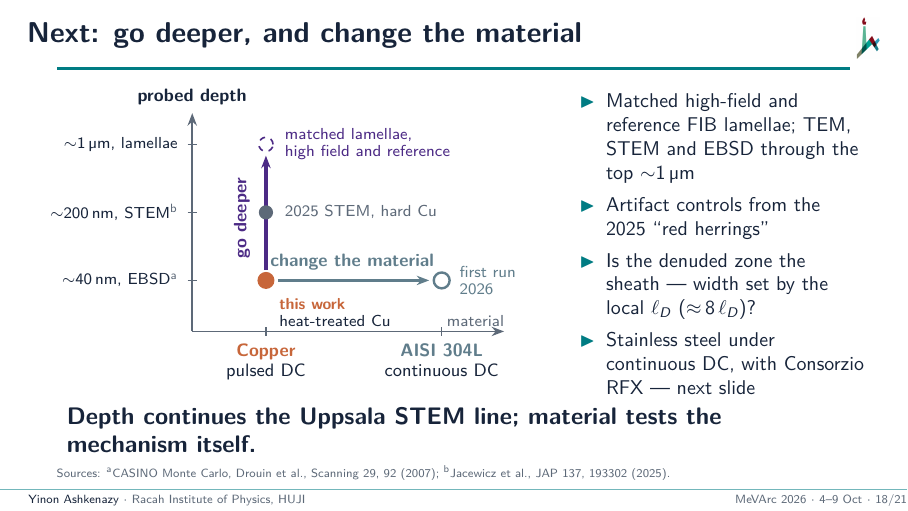
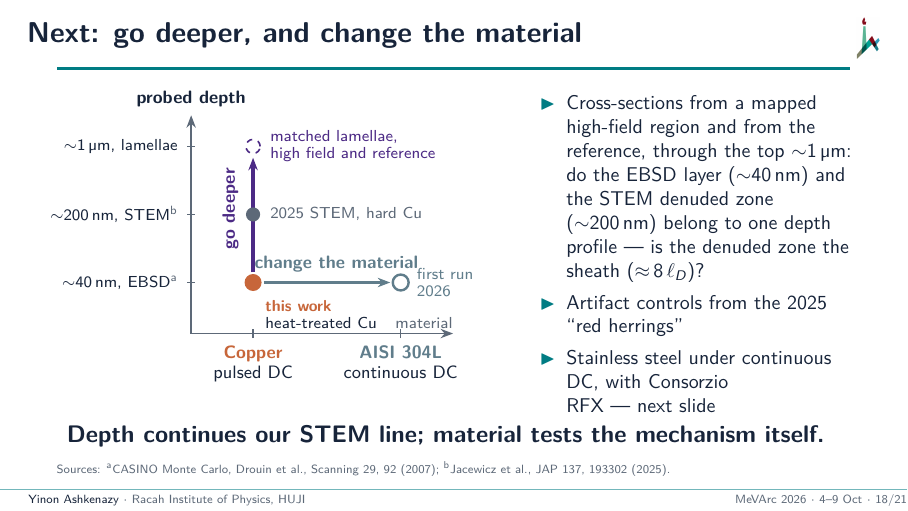
Before and after one commit to yinona/mevarc26, LaTeX slides (main.tex): page 18 of 25. Compiled offline with pdfLaTeX.

Commit message:
3. Frame 18 (main.tex L822 ff.; author, 4 Oct). Claim 'Depth continues our STEM line; material tests the mechanism itself.' (was 'the Uppsala STEM line': the STEM work is ours, HUJI, I. Popov, published with Uppsala in Jacewicz et al. 2025). Bullet 1 now says what the measurement is for and absorbs the sheath bullet: 'Cross-sections from a mapped high-field region and from the reference, through the top ~1 um: do the EBSD layer (~40 nm) and the STEM denuded zone (~200 nm) belong to one depth profile --- is the denuded zone the sheath (~8 l_D)?'; 'Artifact controls' and steel bullets kept (steel bullet tie 'RFX --- next slide'). Columns 0.60/0.38 -> 0.55/0.43 with the diagram drawn at x = 0.84 cm per unit, 'go deeper' and 'change the material' labels moved clear of the arrows; the frame's former 1.97 pt overfull is gone. Note: cross-sections, the one-depth-profile and sheath questions, and 'Depth continues our own STEM line, HUJI, published with Uppsala.' grep 'Uppsala': only that note sentence remains

```diff
--- a/main.tex
+++ b/main.tex
@@ -821,9 +821,9 @@
 % copper: frame 17 note (L758).
 \begin{frame}{Next: go deeper, and change the material}
   \begin{columns}[T]
-    \column{0.60\textwidth}
+    \column{0.55\textwidth}
       \centering
-      \begin{tikzpicture}[font=\scriptsize,>={Stealth[length=2.2mm]}]
+      \begin{tikzpicture}[x=0.84cm,font=\scriptsize,>={Stealth[length=2.2mm]}]
         % axes
         \draw[->,muted,thick] (1.9,0) -- (1.9,3.85) node[above,font=\footnotesize\bfseries,ink] {probed depth};
         \draw[->,muted,thick] (1.9,0) -- (7.4,0) node[anchor=south east,inner sep=1pt,muted] at (7.45,0.04) {material};
@@ -837,33 +837,32 @@
         \foreach \x in {3.2,6.3} \draw[muted,thick] (\x,-0.08) -- (\x,0.08);
         % go deeper
         \draw[->,purple,line width=1.6pt] (3.2,1.08) -- (3.2,3.1);
-        \node[rotate=90,anchor=south,purple,font=\footnotesize\bfseries] at (3.05,2.0) {go deeper};
+        \node[rotate=90,anchor=south,purple,font=\footnotesize\bfseries] at (3.05,2.2) {go deeper};
         \draw[purple,thick,dashed,fill=white] (3.2,3.3) circle (1.25mm);
         \node[anchor=west,align=left,purple] at (3.4,3.3) {matched lamellae,\\[-1pt]high field and reference};
         \fill[muted] (3.2,2.1) circle (1.25mm);
         \node[anchor=west,align=left,muted] at (3.4,2.1) {2025 STEM, hard Cu};
         % change the material
         \draw[->,steel,line width=1.6pt] (3.42,0.9) -- (6.08,0.9);
-        \node[anchor=south,steel,font=\footnotesize\bfseries] at (4.72,0.95) {change the material};
+        \node[anchor=south,steel,font=\footnotesize\bfseries] at (4.95,0.95) {change the material};
         \draw[steel,line width=1.2pt,fill=white] (6.3,0.9) circle (1.4mm);
         \node[anchor=west,align=left,steel] at (6.48,0.9) {first run\\[-1pt]2026};
         % present result
         \fill[tierhigh] (3.2,0.9) circle (1.5mm);
         \node[anchor=north west,align=left] at (3.3,0.72) {{\bfseries\color{tierhigh}this work}\\[-1pt]heat-treated Cu};
       \end{tikzpicture}
-    \column{0.38\textwidth}
+    \column{0.43\textwidth}
       \small
       \begin{itemize}\setlength\itemsep{0.1em}
-        \item Matched high-field and reference FIB lamellae; TEM, STEM and EBSD through the top ${\sim}\SI{1}{\micro m}$
+        \item Cross-sections from a mapped high-field region and from the reference, through the top ${\sim}\SI{1}{\micro m}$: do the EBSD layer (${\sim}\SI{40}{nm}$) and the STEM denuded zone (${\sim}\SI{200}{nm}$) belong to one depth profile~--- is the denuded zone the sheath (${\approx}\,8\,\ell_D$)?
         \item Artifact controls from the 2025 ``red herrings''
-        \item Is the denuded zone the sheath~--- width set by the local $\ell_D$ (${\approx}\,8\,\ell_D$)?
-        \item Stainless steel under continuous DC, with Consorzio RFX --- next slide
+        \item Stainless steel under continuous DC, with Consorzio RFX~---~next~slide
       \end{itemize}
   \end{columns}
   \vspace{0.02cm}
-  \claim{Depth continues the Uppsala STEM line; material tests the mechanism itself.}
+  \claim{Depth continues our STEM line; material tests the mechanism itself.}
   \sources{\srcl{a}CASINO Monte Carlo, Drouin et al., Scanning 29, 92 (2007); \srcl{b}Jacewicz et al., JAP 137, 193302 (2025).}
-  \note{Two coordinates on one picture. Today's result sits at about 40 nanometers, EBSD in heat-treated copper; the 2025 STEM depletion was about 200 nanometers deep, in hard copper. Going deeper means matched high-field and reference FIB lamellae, TEM, STEM and EBSD through the top micron, with the artifact controls learned in 2025. The question it asks: is the denuded zone the sheath, its width set by the local screening length, about eight of them? Along the material axis: AISI 304L under continuous DC, a first campaign with Consorzio RFX. Next slide.}
+  \note{Two coordinates on one picture. Today's result sits at about 40 nanometers, EBSD in heat-treated copper; the 2025 STEM depletion was about 200 nanometers deep, in hard copper. Going deeper means cross-sections, TEM, STEM and EBSD, from a mapped high-field region and from the reference through the top micron, with the artifact controls learned in 2025, to ask whether the 40-nanometer EBSD layer and the 200-nanometer STEM denuded zone belong to one depth profile, and whether the denuded zone is the sheath, its width set by the local screening length, about eight of them. Depth continues our own STEM line, HUJI, published with Uppsala. Along the material axis: AISI 304L under continuous DC, a first campaign with Consorzio RFX. Next slide.}
 \end{frame}
 
 % ── 15. Stainless steel test (RFX 2) ─────────────────────────────────────────
```
